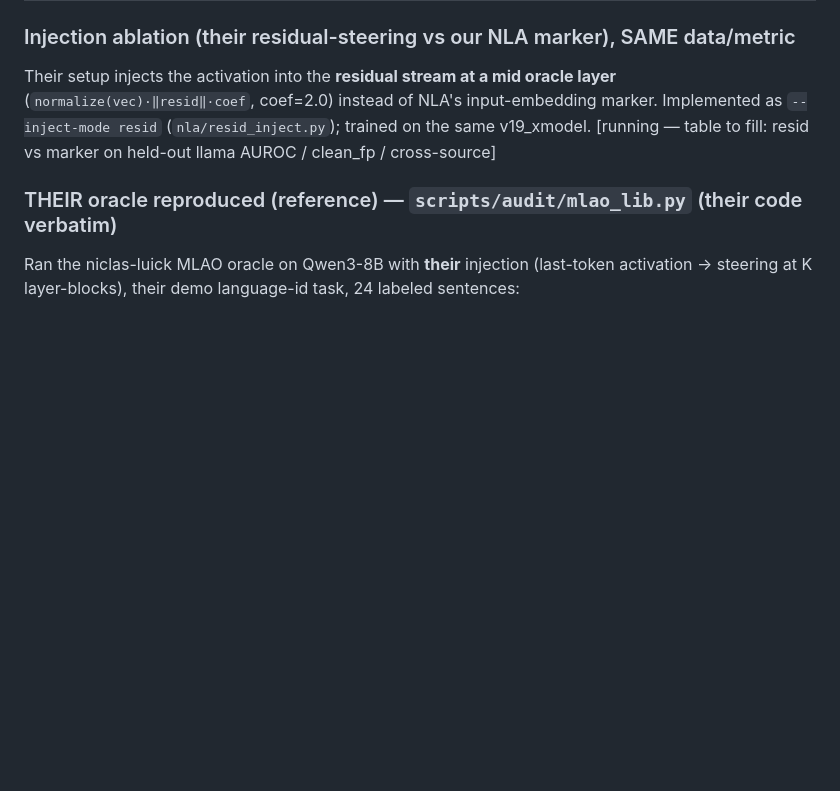
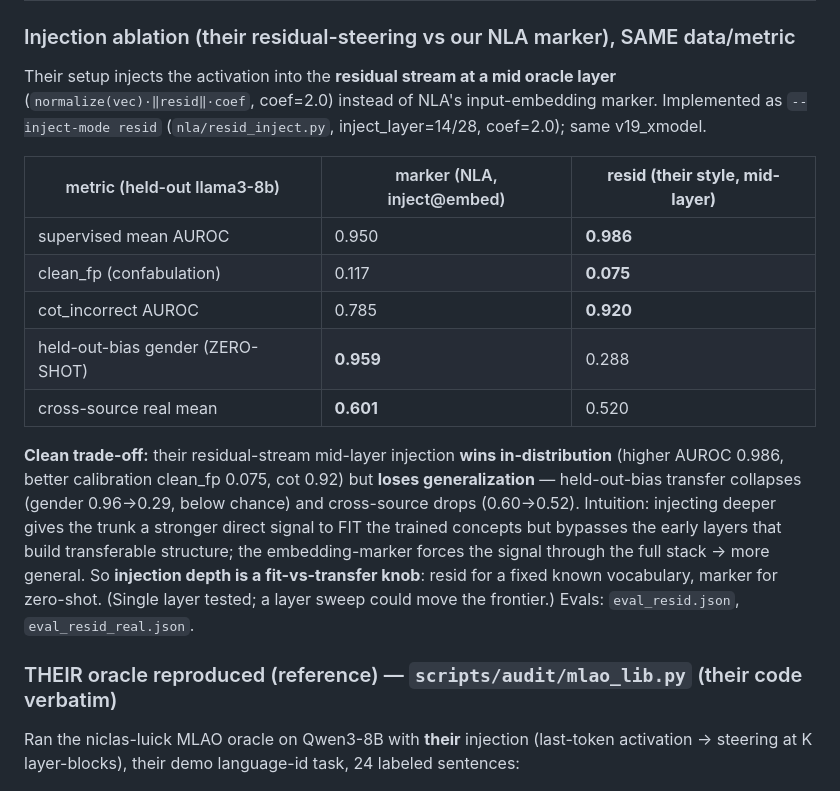
Before and after one commit to AlexWortega/qwen3-1p7b-nla, a Markdown page: docs/v15_autoresearch/RESULTS_v19.md, the part around the change. Drawn GitHub-style; blank space fills up the shorter version.

Commit message:
v19b: marker-vs-resid ablation — injection depth is a fit-vs-transfer knob
their residual mid-layer injection wins in-dist (AUROC 0.986, clean_fp 0.075,
cot 0.92) but loses generalization (held-out gender 0.96->0.29, cross-source
0.60->0.52). embedding-marker = more transferable.

Co-Authored-By: Claude Opus 4.8 (1M context) <noreply@anthropic.com>

```diff
--- a/docs/v15_autoresearch/RESULTS_v19.md
+++ b/docs/v15_autoresearch/RESULTS_v19.md
@@ -78,8 +78,23 @@ Artifacts: `/big/audit/v19/v19_detector` (av/ + adapters/ + v18_meta.json),
 ### Injection ablation (their residual-steering vs our NLA marker), SAME data/metric
 Their setup injects the activation into the **residual stream at a mid oracle layer**
 (`normalize(vec)·‖resid‖·coef`, coef=2.0) instead of NLA's input-embedding marker.
-Implemented as `--inject-mode resid` (`nla/resid_inject.py`); trained on the same v19_xmodel.
-[running — table to fill: resid vs marker on held-out llama AUROC / clean_fp / cross-source]
+Implemented as `--inject-mode resid` (`nla/resid_inject.py`, inject_layer=14/28, coef=2.0); same v19_xmodel.
+
+| metric (held-out llama3-8b) | marker (NLA, inject@embed) | **resid (their style, mid-layer)** |
+|---|---|---|
+| supervised mean AUROC | 0.950 | **0.986** |
+| clean_fp (confabulation) | 0.117 | **0.075** |
+| cot_incorrect AUROC | 0.785 | **0.920** |
+| held-out-bias gender (ZERO-SHOT) | **0.959** | 0.288 |
+| cross-source real mean | **0.601** | 0.520 |
+
+**Clean trade-off:** their residual-stream mid-layer injection **wins in-distribution** (higher AUROC
+0.986, better calibration clean_fp 0.075, cot 0.92) but **loses generalization** — held-out-bias transfer
+collapses (gender 0.96→0.29, below chance) and cross-source drops (0.60→0.52). Intuition: injecting deeper
+gives the trunk a stronger direct signal to FIT the trained concepts but bypasses the early layers that
+build transferable structure; the embedding-marker forces the signal through the full stack → more general.
+So **injection depth is a fit-vs-transfer knob**: resid for a fixed known vocabulary, marker for zero-shot.
+(Single layer tested; a layer sweep could move the frontier.) Evals: `eval_resid.json`, `eval_resid_real.json`.
 
 ### THEIR oracle reproduced (reference) — `scripts/audit/mlao_lib.py` (their code verbatim)
 Ran the niclas-luick MLAO oracle on Qwen3-8B with **their** injection (last-token activation →
```
